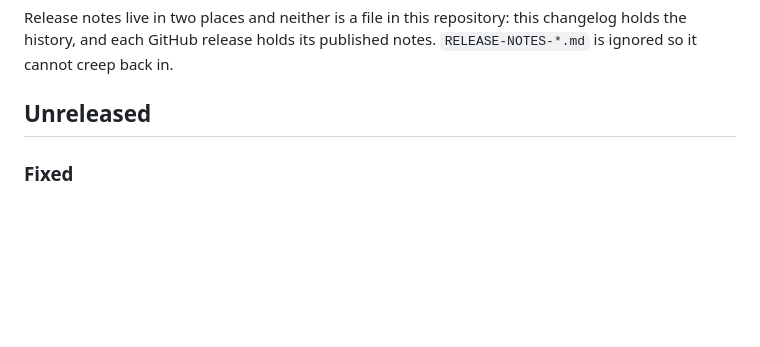
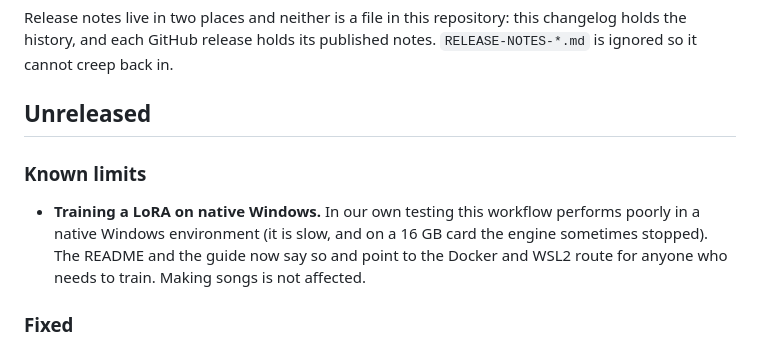
Before and after one commit to mrf4nta/yeufonic, a Markdown page: CHANGELOG.md, the part around the change. Drawn GitHub-style; blank space fills up the shorter version.

```diff
--- a/CHANGELOG.md
+++ b/CHANGELOG.md
@@ -38,6 +38,11 @@ history, and each GitHub release holds its published notes. `RELEASE-NOTES-*.md`
 cannot creep back in.
 
 ## Unreleased
+
+### Known limits
+- **Training a LoRA on native Windows.** In our own testing this workflow performs poorly in a native Windows
+  environment (it is slow, and on a 16 GB card the engine sometimes stopped). The README and the guide now say so and
+  point to the Docker and WSL2 route for anyone who needs to train. Making songs is not affected.
 
 ### Fixed
 - **A stopped engine showed dozens of error boxes on Windows.** The launcher raised its "engine stopped unexpectedly"
```
Also changed, not shown: README.md (+7 -0 lines), app/static/guide.md (+5 -0 lines).
